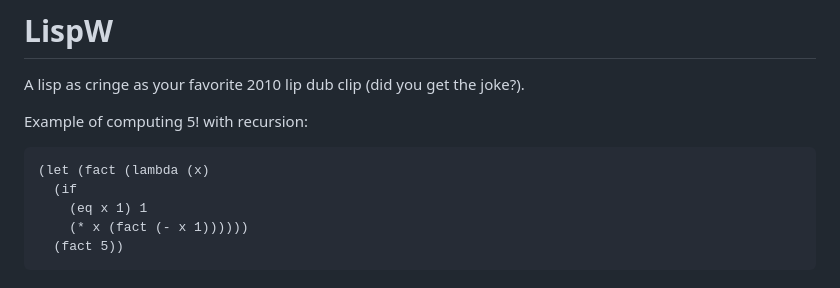
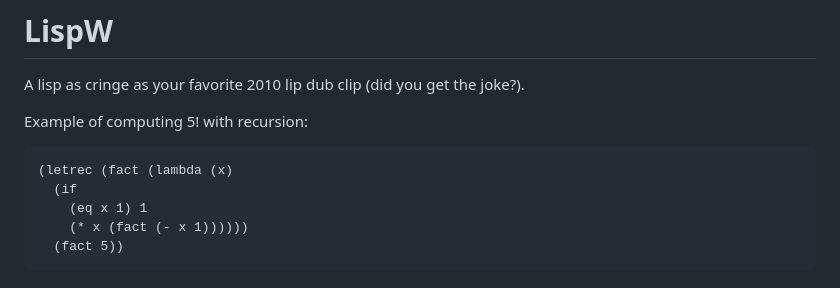
Before and after one commit to superboum/code-bazaar, a Markdown page: lang/lispw/README.md, the part around the change. Rendered like a GitHub page.

Commit message:
update example

````diff
--- a/lang/lispw/README.md
+++ b/lang/lispw/README.md
@@ -5,7 +5,7 @@ A lisp as cringe as your favorite 2010 lip dub clip (did you get the joke?).
 Example of computing 5! with recursion:
 
 ```lisp
-(let (fact (lambda (x)
+(letrec (fact (lambda (x)
   (if
     (eq x 1) 1
     (* x (fact (- x 1))))))
````
